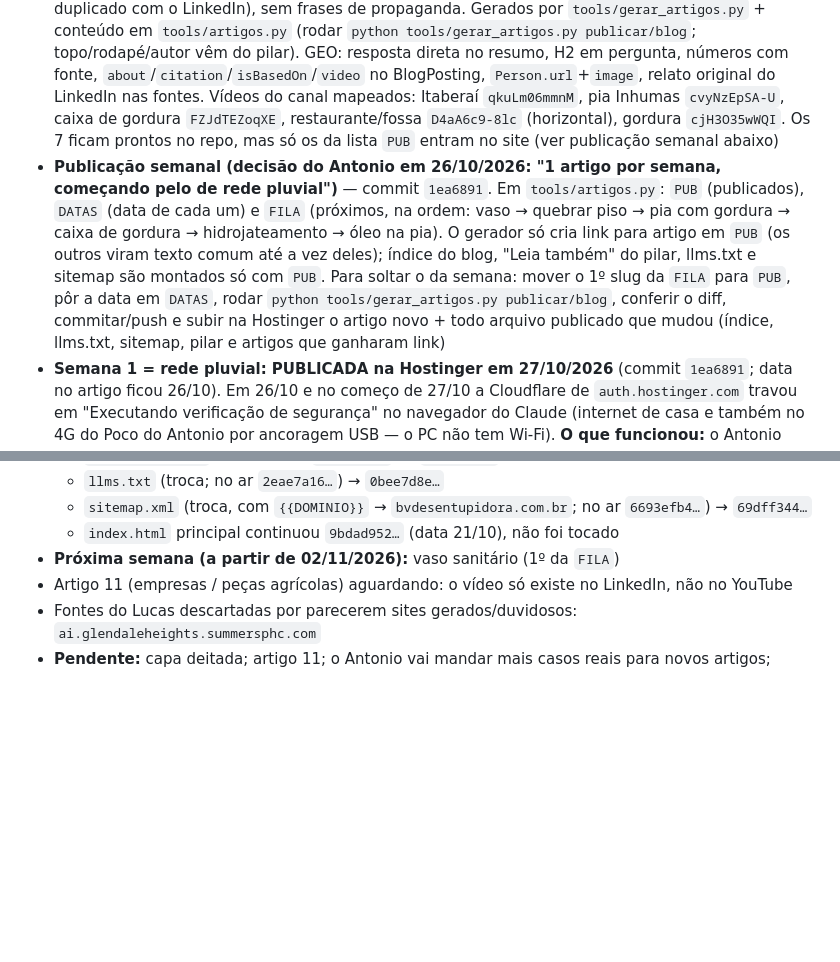
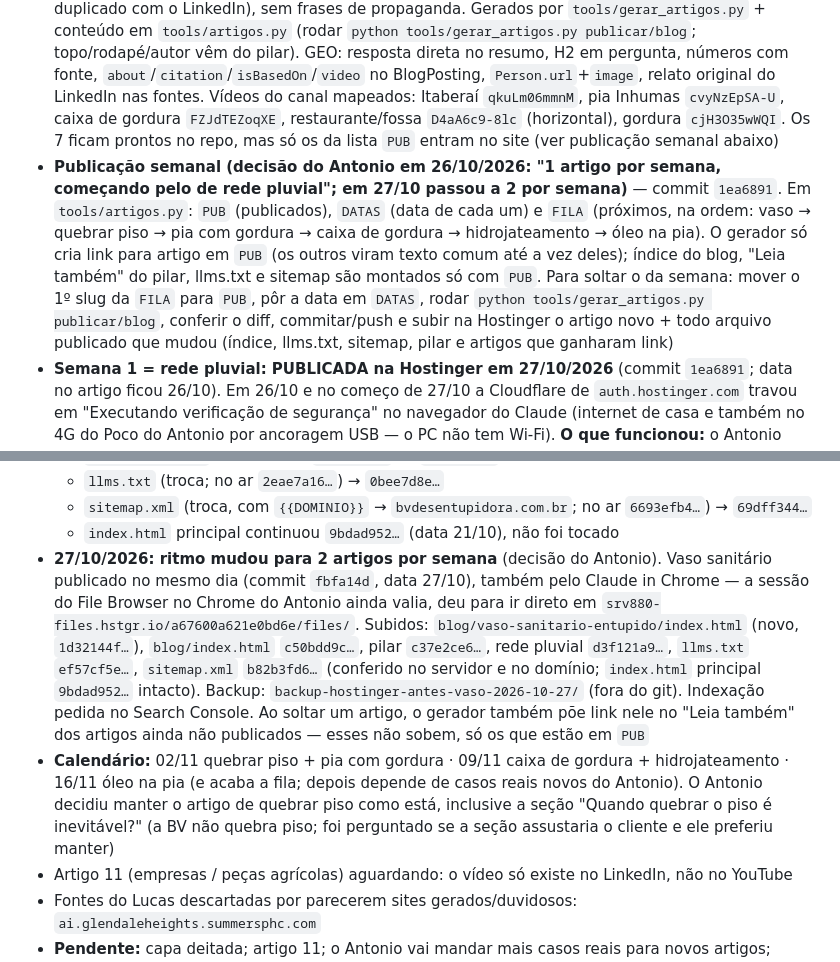
Before and after one commit to Antonio9954/bv-desentupidora-lp, a Markdown page: CLAUDE.md, 2 parts joined by grey strips. Rendered like a GitHub page; blank space fills up the shorter version.

Commit message:
CLAUDE.md: vaso sanitário publicado; 2 artigos por semana
Co-Authored-By: Claude Opus 5.5 <noreply@anthropic.com>

```diff
--- a/CLAUDE.md
+++ b/CLAUDE.md
@@ -109,7 +109,7 @@ Commit `2fa4b36`, **publicado na Hostinger em 21/10/2026 ~14:05** (só o `index.
 - **Search Console (23/10/2026 ~10:10):** indexação solicitada para `/blog/` e `/blog/niveis-de-entupimento/` (propriedade de prefixo `https://bvdesentupidora.com.br/`; o Antonio fez login no Google no navegador do Claude). O 1º pedido do `/blog/` deu "Ops... algo deu errado"; rodar antes "Testar o URL publicado" e pedir de novo funcionou. Teste ao vivo: as duas páginas "disponíveis para o Google" (sem bloqueio da Hostinger), 3 vídeos válidos e navegação estruturada válida. Aviso não crítico nos vídeos: falta `url` no `Person` do autor (opcional). Sitemap `/sitemap.xml` cadastrado desde 25/09, última leitura 16/10 (2 páginas) — não reenviado; o Google lê o novo na próxima passada
 - Foto do autor `blog/img/lucas-nonato.webp` (160×160, recorte quadrado do rosto da foto original do Antonio) no artigo pilar e em `Person.image` (26/10)
 - **26/10/2026: +7 artigos** (2 rede pluvial, 3 vaso, 4 quebrar piso, 8 pia com gordura, 9 caixa de gordura, 10 hidrojateamento, 12 óleo na pia) a partir dos artigos do Lucas no LinkedIn (links no `isBasedOn` de cada um). Texto reescrito no formato do PADRAO (não copiado: evitar conteúdo duplicado com o LinkedIn), sem frases de propaganda. Gerados por `tools/gerar_artigos.py` + conteúdo em `tools/artigos.py` (rodar `python tools/gerar_artigos.py publicar/blog`; topo/rodapé/autor vêm do pilar). GEO: resposta direta no resumo, H2 em pergunta, números com fonte, `about`/`citation`/`isBasedOn`/`video` no BlogPosting, `Person.url`+`image`, relato original do LinkedIn nas fontes. Vídeos do canal mapeados: Itaberaí `qkuLm06mmnM`, pia Inhumas `cvyNzEpSA-U`, caixa de gordura `FZJdTEZoqXE`, restaurante/fossa `D4aA6c9-8lc` (horizontal), gordura `cjH3O35wWQI`. Os 7 ficam prontos no repo, mas só os da lista `PUB` entram no site (ver publicação semanal abaixo)
-- **Publicação semanal (decisão do Antonio em 26/10/2026: "1 artigo por semana, começando pelo de rede pluvial")** — commit `1ea6891`. Em `tools/artigos.py`: `PUB` (publicados), `DATAS` (data de cada um) e `FILA` (próximos, na ordem: vaso → quebrar piso → pia com gordura → caixa de gordura → hidrojateamento → óleo na pia). O gerador só cria link para artigo em `PUB` (os outros viram texto comum até a vez deles); índice do blog, "Leia também" do pilar, llms.txt e sitemap são montados só com `PUB`. Para soltar o da semana: mover o 1º slug da `FILA` para `PUB`, pôr a data em `DATAS`, rodar `python tools/gerar_artigos.py publicar/blog`, conferir o diff, commitar/push e subir na Hostinger o artigo novo + todo arquivo publicado que mudou (índice, llms.txt, sitemap, pilar e artigos que ganharam link)
+- **Publicação semanal (decisão do Antonio em 26/10/2026: "1 artigo por semana, começando pelo de rede pluvial"; em 27/10 passou a 2 por semana)** — commit `1ea6891`. Em `tools/artigos.py`: `PUB` (publicados), `DATAS` (data de cada um) e `FILA` (próximos, na ordem: vaso → quebrar piso → pia com gordura → caixa de gordura → hidrojateamento → óleo na pia). O gerador só cria link para artigo em `PUB` (os outros viram texto comum até a vez deles); índice do blog, "Leia também" do pilar, llms.txt e sitemap são montados só com `PUB`. Para soltar o da semana: mover o 1º slug da `FILA` para `PUB`, pôr a data em `DATAS`, rodar `python tools/gerar_artigos.py publicar/blog`, conferir o diff, commitar/push e subir na Hostinger o artigo novo + todo arquivo publicado que mudou (índice, llms.txt, sitemap, pilar e artigos que ganharam link)
 - **Semana 1 = rede pluvial: PUBLICADA na Hostinger em 27/10/2026** (commit `1ea6891`; data no artigo ficou 26/10). Em 26/10 e no começo de 27/10 a Cloudflare de `auth.hostinger.com` travou em "Executando verificação de segurança" no navegador do Claude (internet de casa e também no 4G do Poco do Antonio por ancoragem USB — o PC não tem Wi-Fi). **O que funcionou:** o Antonio entrou na Hostinger no Chrome dele e o Claude usou o Claude in Chrome (extensão) nessa sessão: hPanel → Sites → bvdesentupidora.com.br → Gerenciador de Arquivos "Abrir" (abre aba nova `srv880-files.hstgr.io/a67600a621e0bd6e/files/`) e a mesma API do File Browser. Nunca tentar passar a verificação no lugar do Antonio. Backup dos 4 arquivos trocados (conferido = SHA do servidor antes): `backup-hostinger-antes-rede-pluvial-2026-10-27/` (fora do git). Search Console: "Testar o URL publicado" ok (vídeo e navegação válidos) e indexação solicitada em 27/10. Os 6 arquivos (SHA-256 conferido no servidor e no domínio):
   - `blog/img/lucas-nonato.webp` (novo) `a5b30ac1…`
   - `blog/rede-pluvial-entupida/index.html` (novo) `dc12981e…`
@@ -118,7 +118,8 @@ Commit `2fa4b36`, **publicado na Hostinger em 21/10/2026 ~14:05** (só o `index.
   - `llms.txt` (troca; no ar `2eae7a16…`) → `0bee7d8e…`
   - `sitemap.xml` (troca, com `{{DOMINIO}}` → `bvdesentupidora.com.br`; no ar `6693efb4…`) → `69dff344…`
   - `index.html` principal continuou `9bdad952…` (data 21/10), não foi tocado
-- **Próxima semana (a partir de 02/11/2026):** vaso sanitário (1º da `FILA`)
+- **27/10/2026: ritmo mudou para 2 artigos por semana** (decisão do Antonio). Vaso sanitário publicado no mesmo dia (commit `fbfa14d`, data 27/10), também pelo Claude in Chrome — a sessão do File Browser no Chrome do Antonio ainda valia, deu para ir direto em `srv880-files.hstgr.io/a67600a621e0bd6e/files/`. Subidos: `blog/vaso-sanitario-entupido/index.html` (novo, `1d32144f…`), `blog/index.html` `c50bdd9c…`, pilar `c37e2ce6…`, rede pluvial `d3f121a9…`, `llms.txt` `ef57cf5e…`, `sitemap.xml` `b82b3fd6…` (conferido no servidor e no domínio; `index.html` principal `9bdad952…` intacto). Backup: `backup-hostinger-antes-vaso-2026-10-27/` (fora do git). Indexação pedida no Search Console. Ao soltar um artigo, o gerador também põe link nele no "Leia também" dos artigos ainda não publicados — esses não sobem, só os que estão em `PUB`
+- **Calendário:** 02/11 quebrar piso + pia com gordura · 09/11 caixa de gordura + hidrojateamento · 16/11 óleo na pia (e acaba a fila; depois depende de casos reais novos do Antonio). O Antonio decidiu manter o artigo de quebrar piso como está, inclusive a seção "Quando quebrar o piso é inevitável?" (a BV não quebra piso; foi perguntado se a seção assustaria o cliente e ele preferiu manter)
 - Artigo 11 (empresas / peças agrícolas) aguardando: o vídeo só existe no LinkedIn, não no YouTube
 - Fontes do Lucas descartadas por parecerem sites gerados/duvidosos: `ai.glendaleheights.summersphc.com`
 - **Pendente:** capa deitada; artigo 11; o Antonio vai mandar mais casos reais para novos artigos; landing page sem link para o blog (mexe na página principal: pedir autorização); descrição do vídeo de Heitoraí no YouTube ainda sem "lata de cerveja"
```
